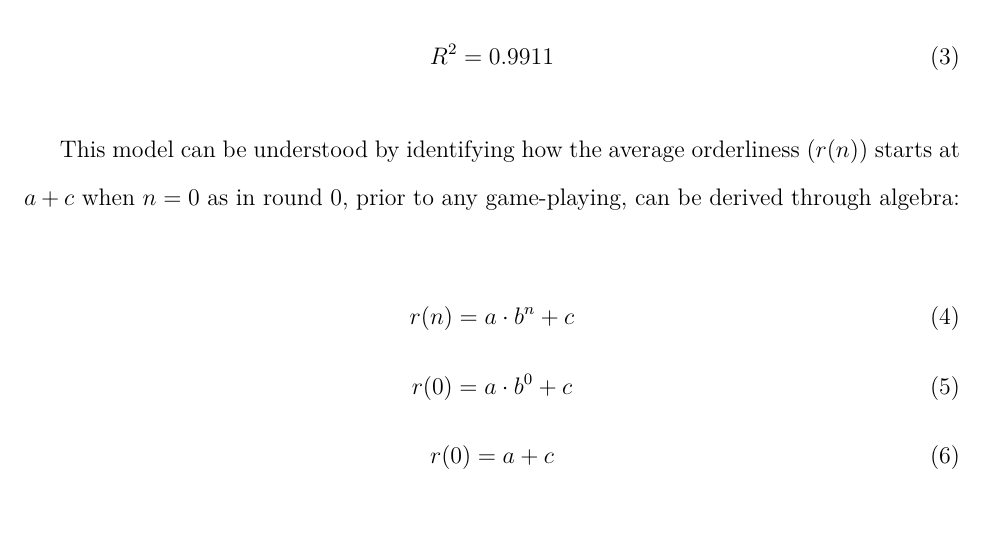
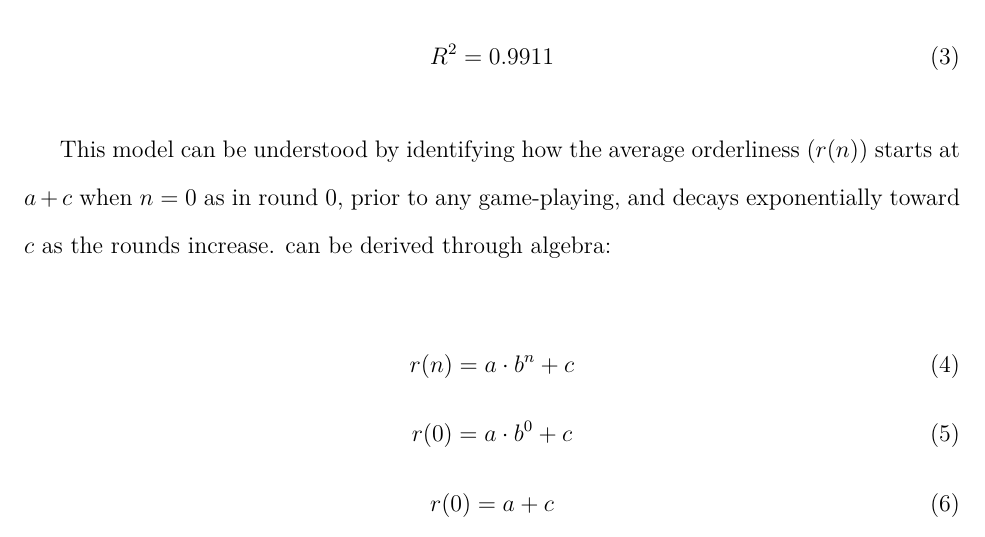
Before and after one commit to loladunton/lola_math_ia, a LaTeX document (ia_main.tex, which reads modelling.tex): part of page 12 of 15, cut so that both start at the same text. Compiled offline with XeLaTeX.

Commit message:
Auto-commit: changes detected at 2026-11-22 11:37:43

```diff
--- a/modelling.tex
+++ b/modelling.tex
@@ -193,7 +193,7 @@ The exponential decay model has a strong $R^2$ value that indicates the graph's
 \end{equation}
 
 
-This model can be understood by identifying how the average orderliness ($r(n)$) starts at $a+c$ when $n=0$ as in round $0$, prior to any game-playing, can be derived through algebra:
+This model can be understood by identifying how the average orderliness ($r(n)$) starts at $a+c$ when $n=0$ as in round $0$, prior to any game-playing, and decays exponentially toward $c$ as the rounds increase. can be derived through algebra:
 
 \begin{equation}
 r(n)={a\cdot{b}^{n}+c} \\
```
